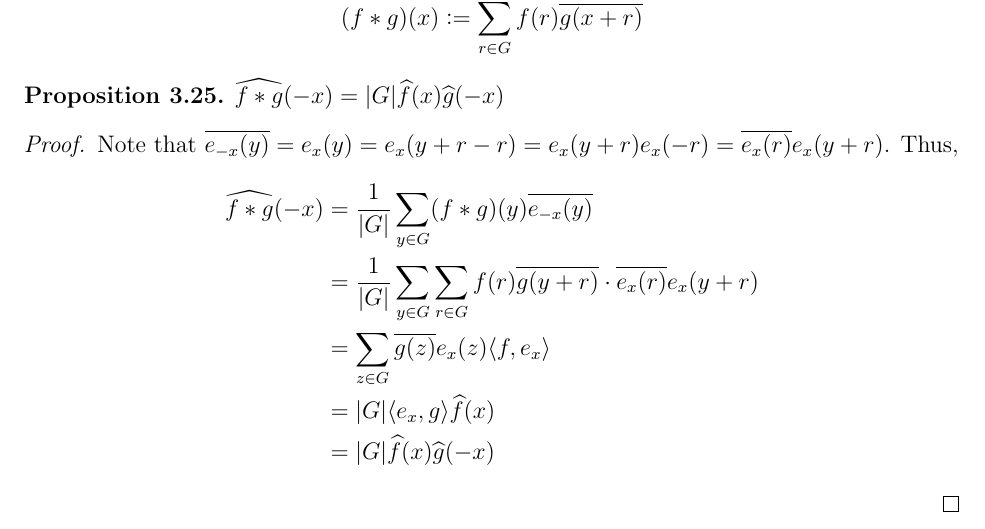
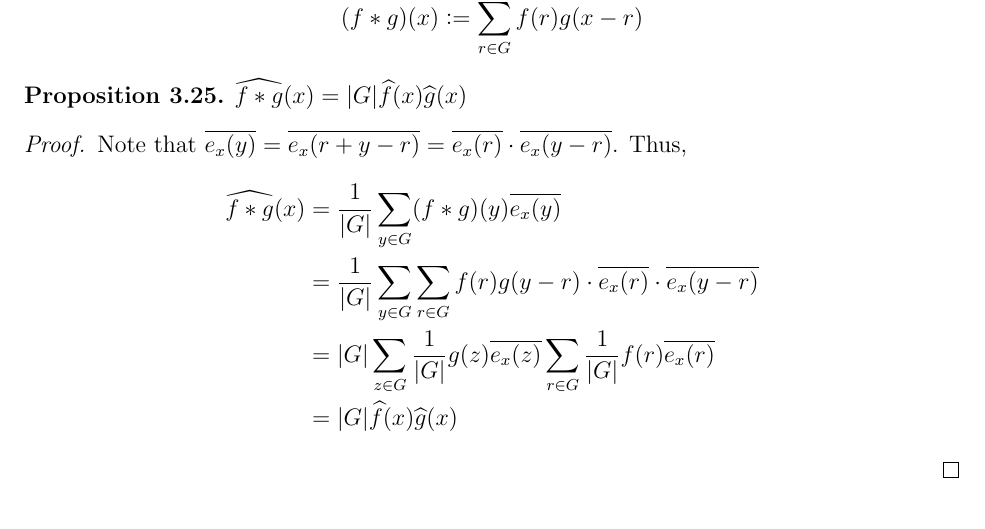
Before and after one commit to nhhai196/Research-Spring2016, a LaTeX thesis (Fourier.tex): part of page 17 of 31, cut so that both start at the same text. Compiled offline with pdfLaTeX.

Commit message:
Modify convolution

```diff
--- a/Fourier.tex
+++ b/Fourier.tex
@@ -775,24 +775,23 @@ $f(x) = |G| \hat{\hat{f}}(-x)$
 \section{Convolution}
 \begin{definition}
 Given any two function $f$ and $g$ : $G \rightarrow \mathbb{C}$, the convolution of $f*g$ :  $G \rightarrow \mathbb{C}$ is defined as
-$$(f*g)(x) \defeq \sum\limits_{r \in G} f(r) \overline{g(x +r)}$$
+$$(f*g)(x) \defeq \sum\limits_{r \in G} f(r) g(x - r)$$
 \end{definition}
 
 \begin{prop}
-$\widehat{f*g}(-x) = |G| \widehat{f}(x) \widehat{g}(-x)$
+$\widehat{f*g}(x) = |G| \widehat{f}(x) \widehat{g}(x)$
 \end{prop}
 
 \begin{proof}
-Note that $\overline{e_{-x}(y)} = e_x(y) = e_x(y+r - r) = e_x(y+r) e_x(-r) = \overline {e_x(r)} e_x(y+r)$. Thus,
+Note that $\overline{e_{x}(y)} = \overline{e_x(r + y - r)} = \overline{e_x(r)} \cdot  \overline {e_x(y-r)}$. Thus,
 \begin{align*}
-\widehat{f*g}(-x)
-& = \frac{1}{|G|} \sum\limits_{y \in G} (f*g)(y) \overline{e_{-x}(y)} \\
+\widehat{f*g}(x)
+& = \frac{1}{|G|} \sum\limits_{y \in G} (f*g)(y) \overline{e_{x}(y)} \\
 & = \frac{1}{|G|} \sum\limits_{y \in G}
-	\sum\limits_{r \in G} f(r) \overline{g(y +r)} \cdot  \overline{e_x(r)} e_x(y+r)\\
-& = \sum\limits_{z \in G}
-	\overline{g(z)} e_x(z) \langle	f, e_x \rangle\\
-& =|G| \langle e_x, g \rangle \widehat{f}(x) \\
-& = |G| \widehat{f}(x) \widehat{g}(-x)
+	\sum\limits_{r \in G} f(r) {g(y - r)} \cdot  \overline{e_x(r)} \cdot \overline{e_x(y-r)}\\
+& = |G| \sum\limits_{z \in G} \frac{1}{|G|} g(z) \overline{e_x(z)}
+	    \sum\limits_{r \in G} \frac{1}{|G|} f(r) \overline{e_x(r)}   \\
+& = |G| \widehat{f}(x) \widehat{g}(x)
 \end{align*}
 \end{proof}
 
```
Also changed, not shown: Fourier.pdf, 1 other file.
